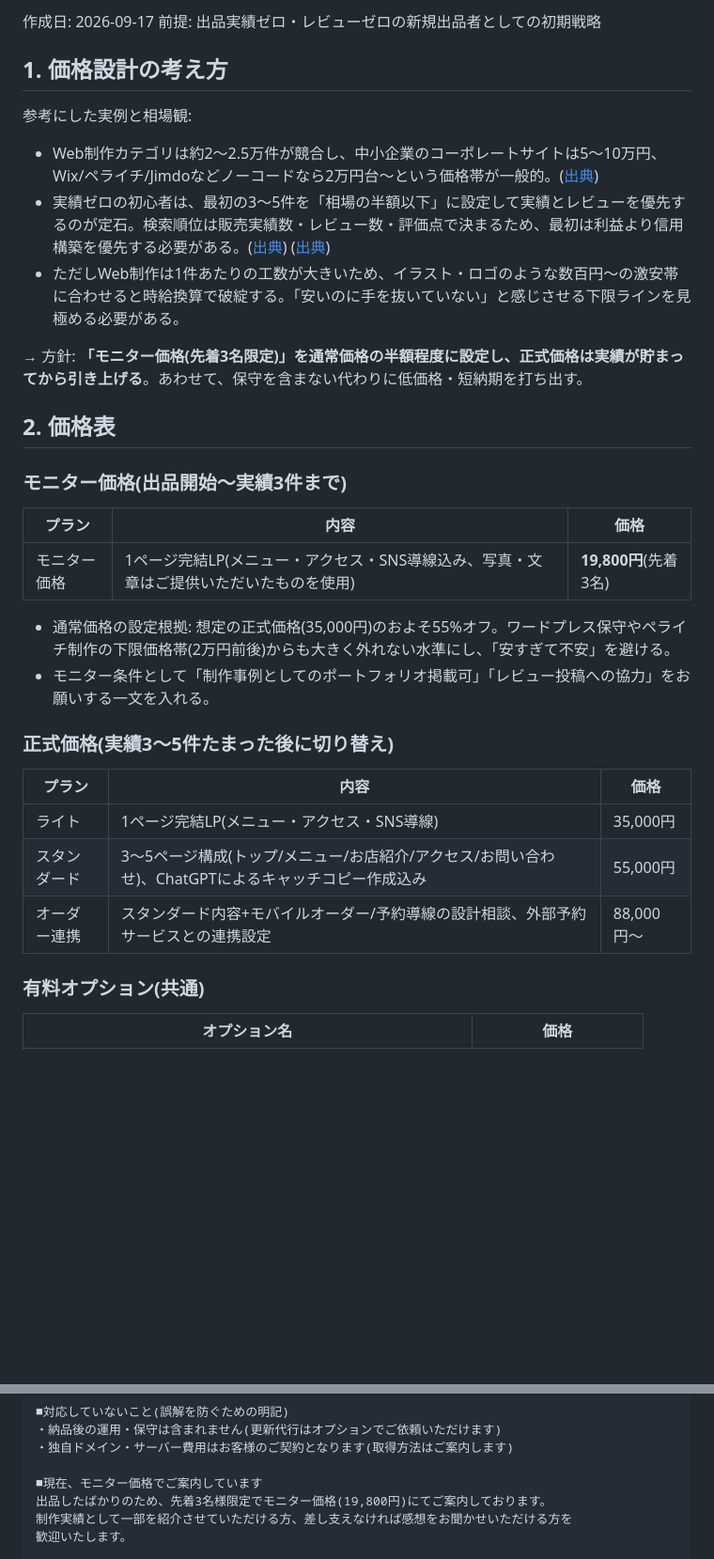
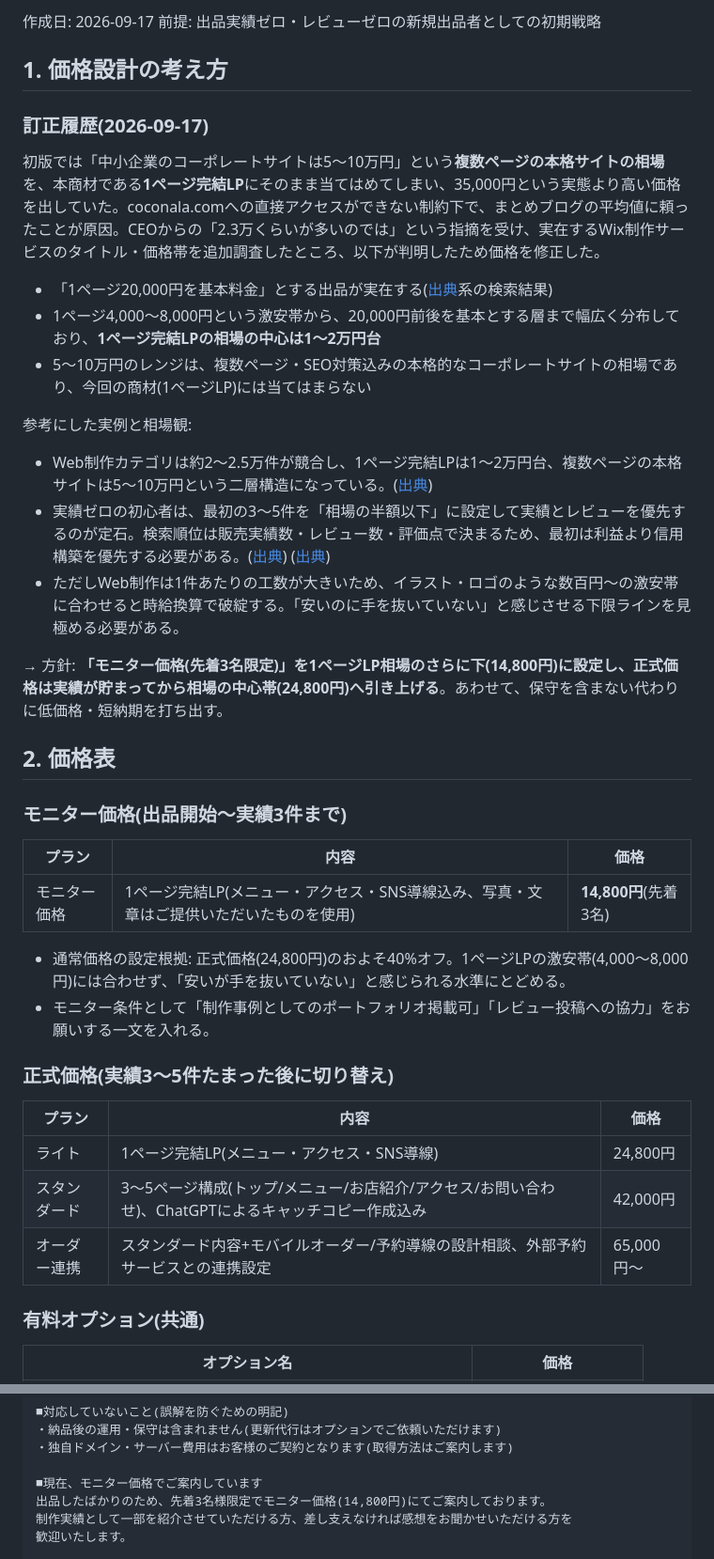
Before and after one commit to yokkana57-tech/Yuji, a Markdown page: research/coconala-listing-draft.md, 2 parts joined by grey strips. Shown at 94% size. GitHub-like rendering; blank space fills up the shorter version.

Commit message:
1ページLPの価格帯を実勢に合わせて下方修正
初版は複数ページの本格サイト相場(5〜10万円)を1ページ完結LPに誤って適用していた。実在するWix制作サービスの価格帯を追加調査し、1ページLPの相場中心(1〜2万円台)に合わせてモニター価格・正式価格を引き下げた。あわせて、coconala.comへの直接アクセスができない調査上の限界を明記した。

Co-Authored-By: Claude Sonnet 5 <noreply@anthropic.com>
Claude-Session: https://claude.ai/code/session_016LKfzC8B3F6UTCFUPkdrzM

```diff
--- a/research/coconala-listing-draft.md
+++ b/research/coconala-listing-draft.md
@@ -5,29 +5,35 @@
 
 ## 1. 価格設計の考え方
 
+### 訂正履歴(2026-09-17)
+初版では「中小企業のコーポレートサイトは5〜10万円」という**複数ページの本格サイトの相場**を、本商材である**1ページ完結LP**にそのまま当てはめてしまい、35,000円という実態より高い価格を出していた。coconala.comへの直接アクセスができない制約下で、まとめブログの平均値に頼ったことが原因。CEOからの「2.3万くらいが多いのでは」という指摘を受け、実在するWix制作サービスのタイトル・価格帯を追加調査したところ、以下が判明したため価格を修正した。
+- 「1ページ20,000円を基本料金」とする出品が実在する([出典](https://coconala.com/services/455240)系の検索結果)
+- 1ページ4,000〜8,000円という激安帯から、20,000円前後を基本とする層まで幅広く分布しており、**1ページ完結LPの相場の中心は1〜2万円台**
+- 5〜10万円のレンジは、複数ページ・SEO対策込みの本格的なコーポレートサイトの相場であり、今回の商材(1ページLP)には当てはまらない
+
 参考にした実例と相場観:
-- Web制作カテゴリは約2〜2.5万件が競合し、中小企業のコーポレートサイトは5〜10万円、Wix/ペライチ/Jimdoなどノーコードなら2万円台〜という価格帯が一般的。([出典](https://gelatocms.com/blog/coconala-homepage-seisaku))
+- Web制作カテゴリは約2〜2.5万件が競合し、1ページ完結LPは1〜2万円台、複数ページの本格サイトは5〜10万円という二層構造になっている。([出典](https://gelatocms.com/blog/coconala-homepage-seisaku))
 - 実績ゼロの初心者は、最初の3〜5件を「相場の半額以下」に設定して実績とレビューを優先するのが定石。検索順位は販売実績数・レビュー数・評価点で決まるため、最初は利益より信用構築を優先する必要がある。([出典](https://tanasoblog.com/coconala-price/)) ([出典](https://note.com/momo193/n/n4da887c05d53))
 - ただしWeb制作は1件あたりの工数が大きいため、イラスト・ロゴのような数百円〜の激安帯に合わせると時給換算で破綻する。「安いのに手を抜いていない」と感じさせる下限ラインを見極める必要がある。
 
-→ 方針: **「モニター価格(先着3名限定)」を通常価格の半額程度に設定し、正式価格は実績が貯まってから引き上げる**。あわせて、保守を含まない代わりに低価格・短納期を打ち出す。
+→ 方針: **「モニター価格(先着3名限定)」を1ページLP相場のさらに下(14,800円)に設定し、正式価格は実績が貯まってから相場の中心帯(24,800円)へ引き上げる**。あわせて、保守を含まない代わりに低価格・短納期を打ち出す。
 
 ## 2. 価格表
 
 ### モニター価格(出品開始〜実績3件まで)
 | プラン | 内容 | 価格 |
 |---|---|---|
-| モニター価格 | 1ページ完結LP(メニュー・アクセス・SNS導線込み、写真・文章はご提供いただいたものを使用) | **19,800円**(先着3名) |
+| モニター価格 | 1ページ完結LP(メニュー・アクセス・SNS導線込み、写真・文章はご提供いただいたものを使用) | **14,800円**(先着3名) |
 
-- 通常価格の設定根拠: 想定の正式価格(35,000円)のおよそ55%オフ。ワードプレス保守やペライチ制作の下限価格帯(2万円前後)からも大きく外れない水準にし、「安すぎて不安」を避ける。
+- 通常価格の設定根拠: 正式価格(24,800円)のおよそ40%オフ。1ページLPの激安帯(4,000〜8,000円)には合わせず、「安いが手を抜いていない」と感じられる水準にとどめる。
 - モニター条件として「制作事例としてのポートフォリオ掲載可」「レビュー投稿への協力」をお願いする一文を入れる。
 
 ### 正式価格(実績3〜5件たまった後に切り替え)
 | プラン | 内容 | 価格 |
 |---|---|---|
-| ライト | 1ページ完結LP(メニュー・アクセス・SNS導線) | 35,000円 |
-| スタンダード | 3〜5ページ構成(トップ/メニュー/お店紹介/アクセス/お問い合わせ)、ChatGPTによるキャッチコピー作成込み | 55,000円 |
-| オーダー連携 | スタンダード内容+モバイルオーダー/予約導線の設計相談、外部予約サービスとの連携設定 | 88,000円〜 |
+| ライト | 1ページ完結LP(メニュー・アクセス・SNS導線) | 24,800円 |
+| スタンダード | 3〜5ページ構成(トップ/メニュー/お店紹介/アクセス/お問い合わせ)、ChatGPTによるキャッチコピー作成込み | 42,000円 |
+| オーダー連携 | スタンダード内容+モバイルオーダー/予約導線の設計相談、外部予約サービスとの連携設定 | 65,000円〜 |
 
 ### 有料オプション(共通)
 | オプション名 | 価格 |
@@ -70,7 +76,7 @@ Wix/STUDIOなどのノーコードツールで制作するため、納品後は
 ・独自ドメイン・サーバー費用はお客様のご契約となります(取得方法はご案内します)
 
 ■現在、モニター価格でご案内しています
-出品したばかりのため、先着3名様限定でモニター価格(19,800円)にてご案内しております。
+出品したばかりのため、先着3名様限定でモニター価格(14,800円)にてご案内しております。
 制作実績として一部を紹介させていただける方、差し支えなければ感想をお聞かせいただける方を
 歓迎いたします。
 
```
Also changed, not shown: other parts of research/coconala-listing-draft.md (+9 -0 lines).
